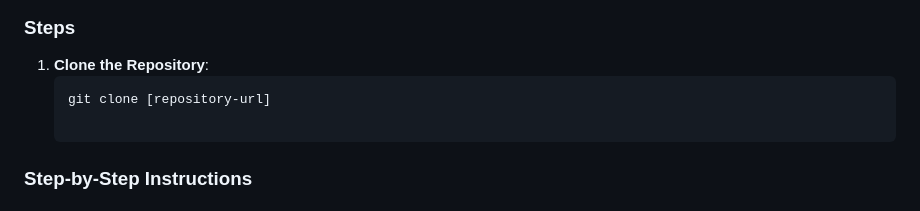
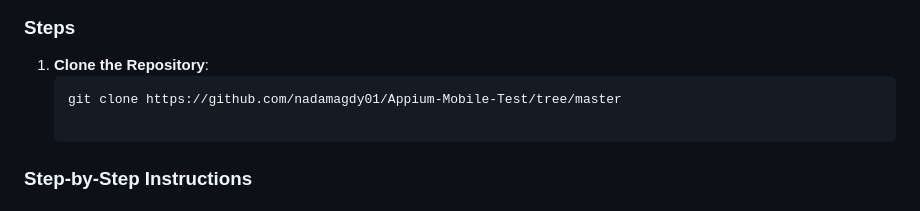
Before and after one commit to nadamagdy01/Appium-Mobile-Test, a Markdown page: README.md, the part around the change. Rendered like a GitHub page.

````diff
--- a/README.md
+++ b/README.md
@@ -45,7 +45,7 @@ Both scenarios are automated using Appium for mobile automation, Java as the pro
 
 1. **Clone the Repository**:
    ```bash
-   git clone [repository-url]
+   git clone https://github.com/nadamagdy01/Appium-Mobile-Test/tree/master
 
 ### Step-by-Step Instructions
 #### Clone the Repository:
````
